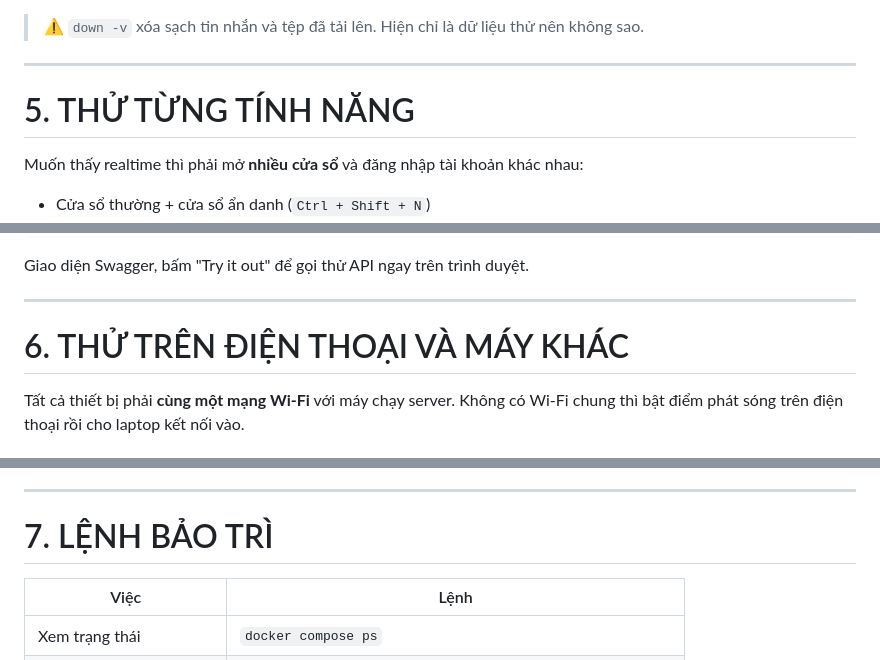
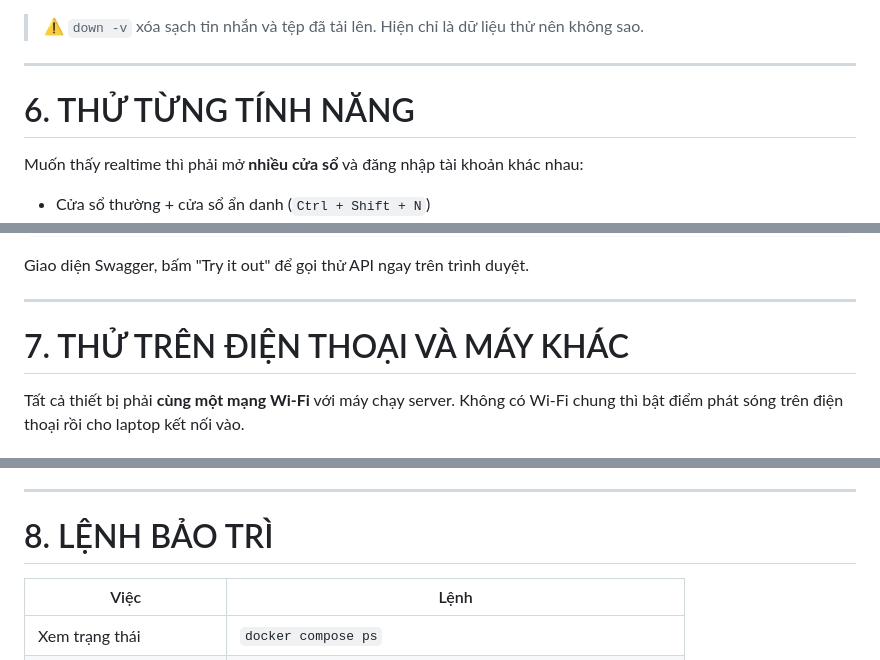
Before and after one commit to Dungx1107/team-chat, a Markdown page: RUN_GUIDE.md, 3 parts joined by grey strips. Rendered like a GitHub page.

```diff
--- a/RUN_GUIDE.md
+++ b/RUN_GUIDE.md
@@ -188,7 +302,7 @@ docker compose exec backend python seed_users.py
 
 ---
 
-# 5. THỬ TỪNG TÍNH NĂNG
+# 6. THỬ TỪNG TÍNH NĂNG
 
 Muốn thấy realtime thì phải mở **nhiều cửa sổ** và đăng nhập tài khoản khác nhau:
 
@@ -245,7 +359,7 @@ Giao diện Swagger, bấm "Try it out" để gọi thử API ngay trên trình
 
 ---
 
-# 6. THỬ TRÊN ĐIỆN THOẠI VÀ MÁY KHÁC
+# 7. THỬ TRÊN ĐIỆN THOẠI VÀ MÁY KHÁC
 
 Tất cả thiết bị phải **cùng một mạng Wi-Fi** với máy chạy server. Không có Wi-Fi chung thì bật điểm phát sóng trên điện thoại rồi cho laptop kết nối vào.
 
@@ -407,7 +521,7 @@ docker compose --profile turn up -d
 
 ---
 
-# 7. LỆNH BẢO TRÌ
+# 8. LỆNH BẢO TRÌ
 
 | Việc | Lệnh |
 | --- | --- |
```
Also changed, not shown: other parts of RUN_GUIDE.md (+127 -13 lines).
